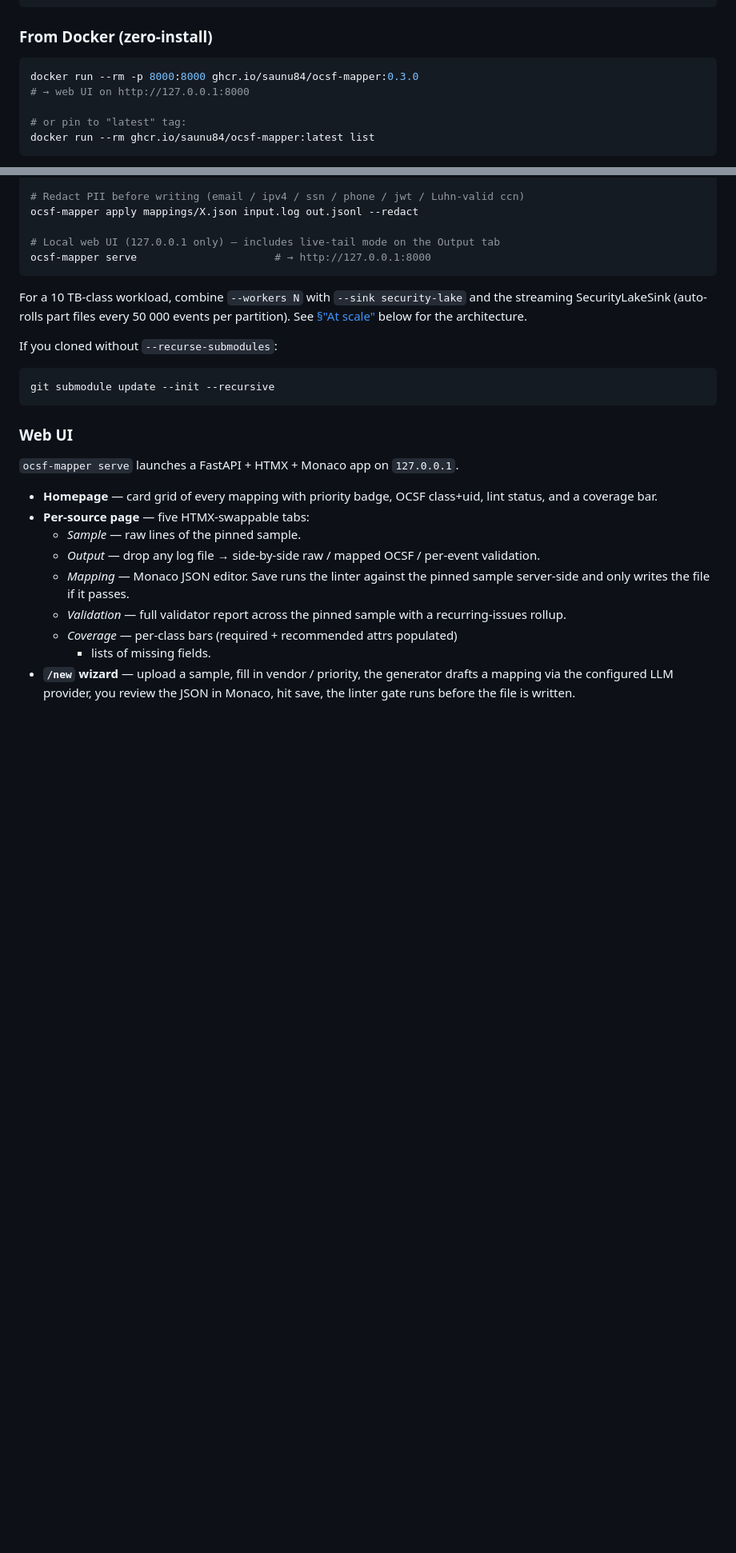
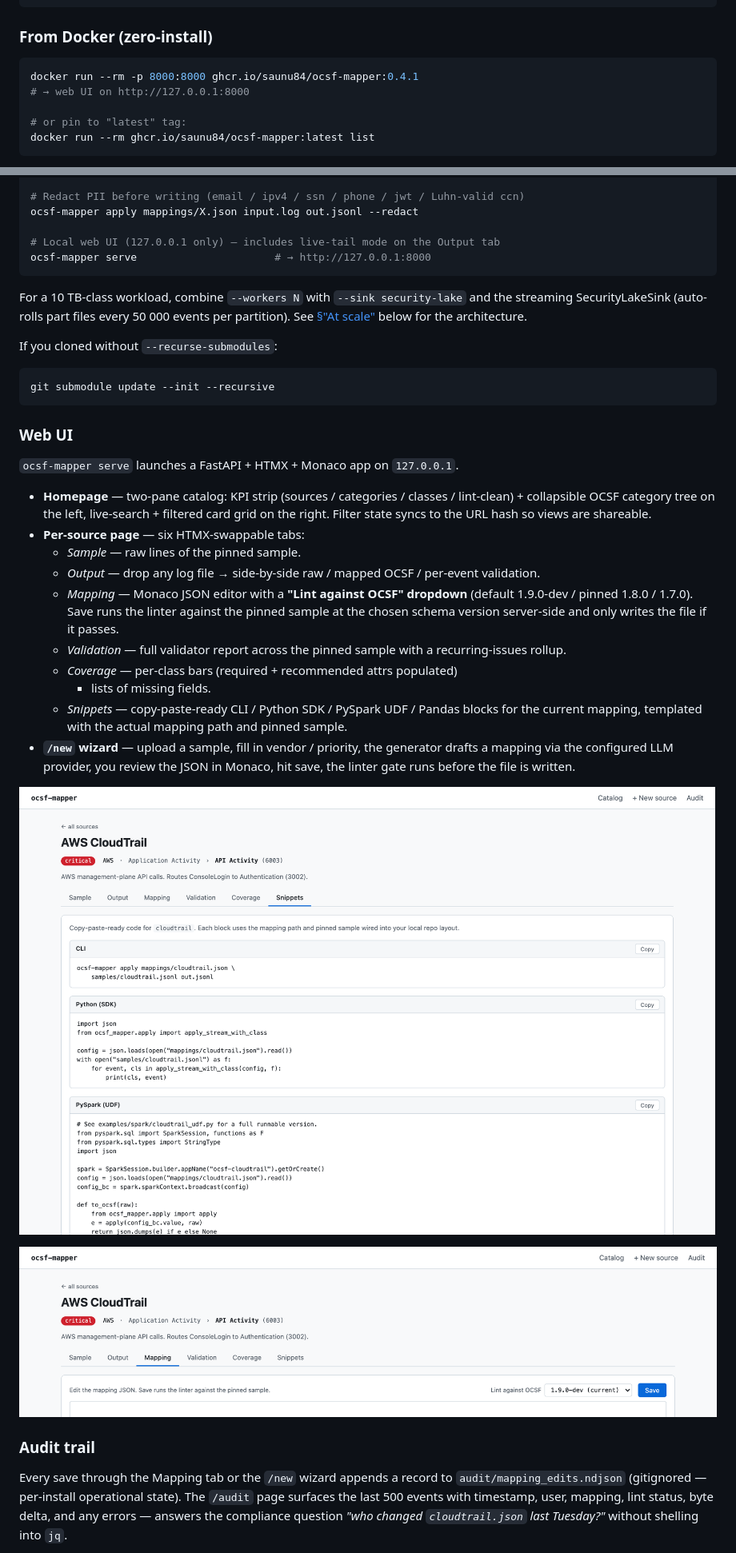
Before and after one commit to SauNu84/ocsf-parse, a Markdown page: README.md, 2 parts joined by grey strips. Shown at 80% size. Drawn GitHub-style; pictures changed too: docs/screenshots/source-mapping.png (added), docs/screenshots/source-snippets.png (added); blank space fills up the shorter version.

````diff
--- a/README.md
+++ b/README.md
@@ -54,7 +57,7 @@ pip install -e '.[dev,web,parquet,fast]'    # full feature set incl. orjson
 ### From Docker (zero-install)
 
 ```bash
-docker run --rm -p 8000:8000 ghcr.io/saunu84/ocsf-mapper:0.3.0
+docker run --rm -p 8000:8000 ghcr.io/saunu84/ocsf-mapper:0.4.1
 # → web UI on http://127.0.0.1:8000
 
 # or pin to "latest" tag:
@@ -125,19 +128,40 @@ git submodule update --init --recursive
 
 `ocsf-mapper serve` launches a FastAPI + HTMX + Monaco app on `127.0.0.1`.
 
-- **Homepage** — card grid of every mapping with priority badge, OCSF
-  class+uid, lint status, and a coverage bar.
-- **Per-source page** — five HTMX-swappable tabs:
+- **Homepage** — two-pane catalog: KPI strip (sources / categories /
+  classes / lint-clean) + collapsible OCSF category tree on the left,
+  live-search + filtered card grid on the right. Filter state syncs to
+  the URL hash so views are shareable.
+- **Per-source page** — six HTMX-swappable tabs:
   - *Sample* — raw lines of the pinned sample.
   - *Output* — drop any log file → side-by-side raw / mapped OCSF /
     per-event validation.
-  - *Mapping* — Monaco JSON editor. Save runs the linter against the
-    pinned sample server-side and only writes the file if it passes.
+  - *Mapping* — Monaco JSON editor with a **"Lint against OCSF"
+    dropdown** (default 1.9.0-dev / pinned 1.8.0 / 1.7.0). Save runs
+    the linter against the pinned sample at the chosen schema version
+    server-side and only writes the file if it passes.
   - *Validation* — full validator report across the pinned sample with a
     recurring-issues rollup.
   - *Coverage* — per-class bars (required + recommended attrs populated)
     + lists of missing fields.
+  - *Snippets* — copy-paste-ready CLI / Python SDK / PySpark UDF /
+    Pandas blocks for the current mapping, templated with the actual
+    mapping path and pinned sample.
 - **`/new` wizard** — upload a sample, fill in vendor / priority, the
   generator drafts a mapping via the configured LLM provider, you review
   the JSON in Monaco, hit save, the linter gate runs before the file is
   written.
+
+![Snippets tab — CLI / Python / PySpark / Pandas](docs/screenshots/source-snippets.png)
+
+![Mapping tab — "Lint against OCSF" version dropdown](docs/screenshots/source-mapping.png)
+
+### Audit trail
+
+Every save through the Mapping tab or the `/new` wizard appends a record
+to `audit/mapping_edits.ndjson` (gitignored — per-install operational
+state). The `/audit` page surfaces the last 500 events with timestamp,
+user, mapping, lint status, byte delta, and any errors — answers the
+compliance question *"who changed `cloudtrail.json` last Tuesday?"* without
+shelling into `jq`.
+
````
Also changed, not shown: other parts of README.md (+14 -10 lines), docs/screenshots/audit.png (added), docs/screenshots/homepage.png (added), docs/screenshots/source-sample.png (added), 1 other file.
